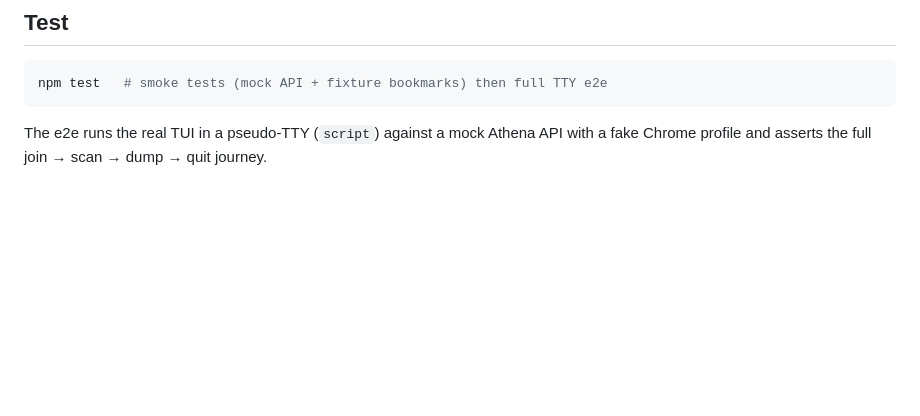
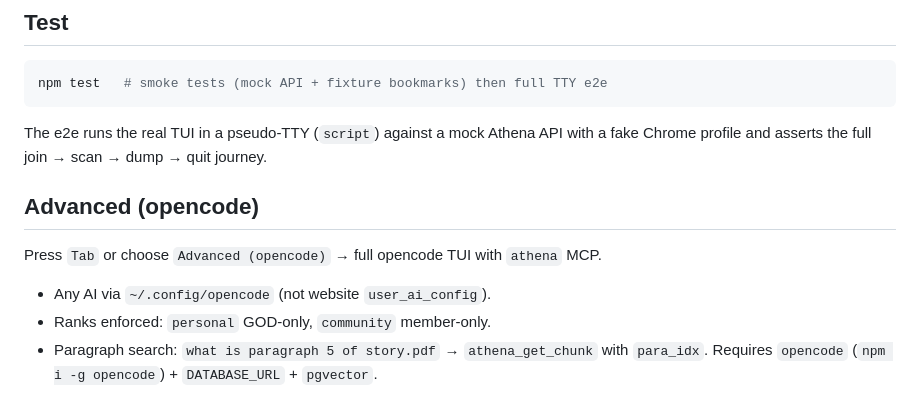
Before and after one commit to JuznemHub/Athena-Search, a Markdown page: tui/README.md, the part around the change. GitHub-like rendering; blank space fills up the shorter version.

Commit message:
docs(tui): advanced opencode mode

```diff
--- a/tui/README.md
+++ b/tui/README.md
@@ -121,3 +121,12 @@ npm test   # smoke tests (mock API + fixture bookmarks) then full TTY e2e
 The e2e runs the real TUI in a pseudo-TTY (`script`) against a mock Athena
 API with a fake Chrome profile and asserts the full join → scan → dump → quit
 journey.
+
+## Advanced (opencode)
+
+Press `Tab` or choose `Advanced (opencode)` → full opencode TUI with `athena` MCP.
+
+- Any AI via `~/.config/opencode` (not website `user_ai_config`).
+- Ranks enforced: `personal` GOD-only, `community` member-only.
+- Paragraph search: `what is paragraph 5 of story.pdf` → `athena_get_chunk` with `para_idx`.
+Requires `opencode` (`npm i -g opencode`) + `DATABASE_URL` + `pgvector`.
```
